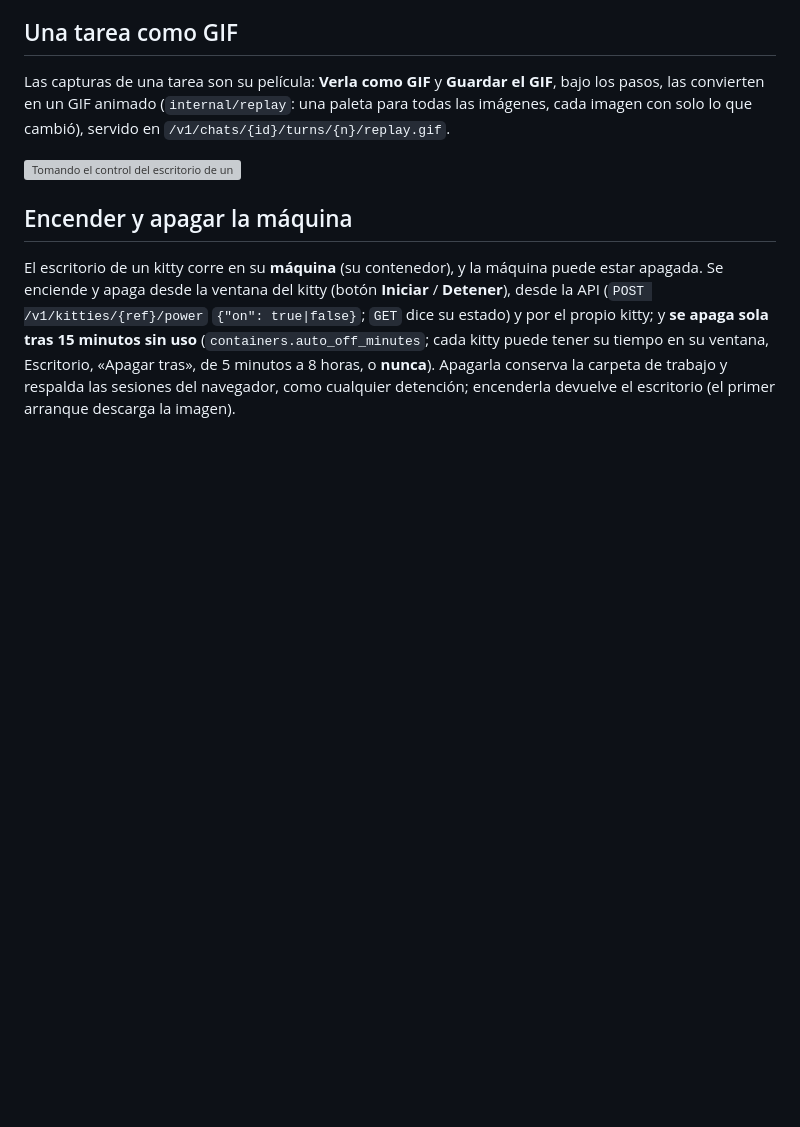
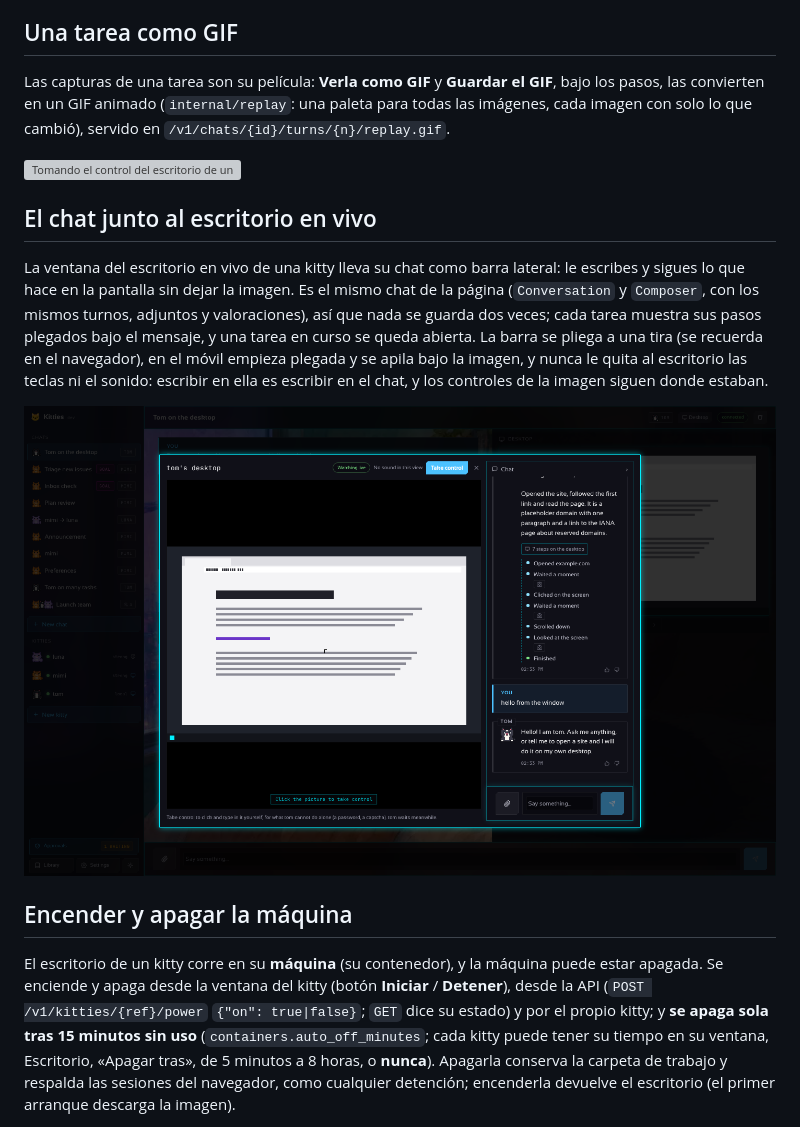
Before and after one commit to madkoding/kitties, a Markdown page: docs/DESKTOP.es.md, the part around the change. Drawn GitHub-style; pictures changed too: docs/screenshots/58-live-chat.png (added); blank space fills up the shorter version; grey boxes are pictures that could not be loaded.

```diff
--- a/docs/DESKTOP.es.md
+++ b/docs/DESKTOP.es.md
@@ -140,6 +140,18 @@ cada imagen con solo lo que cambió), servido en `/v1/chats/{id}/turns/{n}/repla
 
 <img src="screenshots/49-live-desktop-control.png" alt="Tomando el control del escritorio de un kitty: un comando escrito en su terminal" width="100%">
 
+## El chat junto al escritorio en vivo
+
+La ventana del escritorio en vivo de una kitty lleva su chat como barra lateral: le escribes y
+sigues lo que hace en la pantalla sin dejar la imagen. Es el mismo chat de la página (`Conversation`
+y `Composer`, con los mismos turnos, adjuntos y valoraciones), así que nada se guarda dos veces;
+cada tarea muestra sus pasos plegados bajo el mensaje, y una tarea en curso se queda abierta. La
+barra se pliega a una tira (se recuerda en el navegador), en el móvil empieza plegada y se apila
+bajo la imagen, y nunca le quita al escritorio las teclas ni el sonido: escribir en ella es escribir
+en el chat, y los controles de la imagen siguen donde estaban.
+
+<img src="screenshots/58-live-chat.png" alt="El escritorio en vivo con el chat de la kitty al lado: sus pasos bajo el mensaje y el cuadro de mensaje" width="100%">
+
 ## Encender y apagar la máquina
 
 El escritorio de un kitty corre en su **máquina** (su contenedor), y la máquina puede estar apagada. Se
```
Also changed, not shown: docs/DESKTOP.md (+12 -0 lines), 13 other files.
